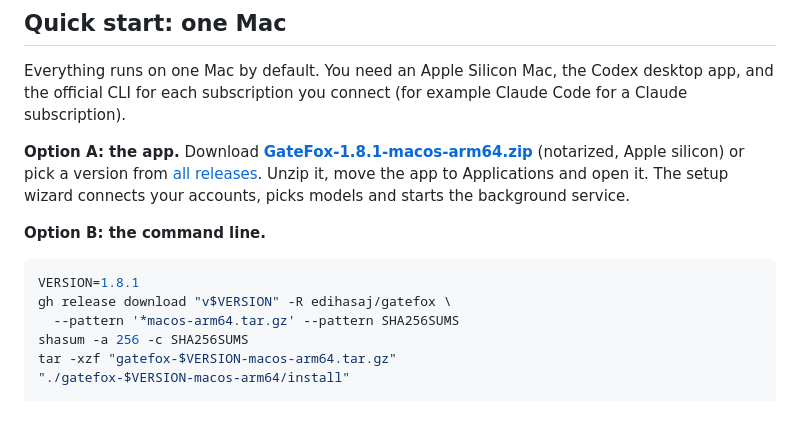
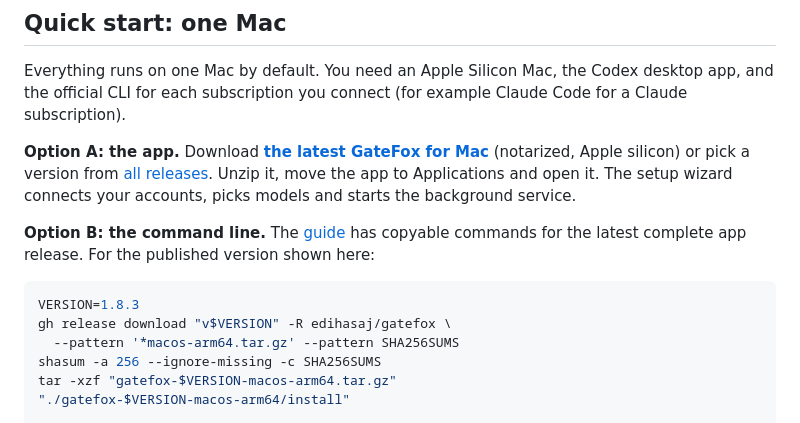
Before and after one commit to edihasaj/gatefox, a Markdown page: README.md, the part around the change. Drawn GitHub-style.

````diff
--- a/README.md
+++ b/README.md
@@ -40,19 +40,21 @@ desktop app, and the official CLI for each subscription you connect (for example
 Claude Code for a Claude subscription).
 
 **Option A: the app.** Download
-[**GateFox-1.8.1-macos-arm64.zip**](https://github.com/edihasaj/gatefox/releases/download/v1.8.1/GateFox-1.8.1-macos-arm64.zip)
+[**the latest GateFox for Mac**](https://gatefox.dev/#setup)
 (notarized, Apple silicon) or pick a version from
 [all releases](https://github.com/edihasaj/gatefox/releases). Unzip it, move the
 app to Applications and open it. The setup wizard connects your accounts, picks
 models and starts the background service.
 
-**Option B: the command line.**
+**Option B: the command line.** The [guide](https://gatefox.dev/#setup) has
+copyable commands for the latest complete app release. For the published version
+shown here:
 
 ```sh
-VERSION=1.8.1
+VERSION=1.8.3
 gh release download "v$VERSION" -R edihasaj/gatefox \
   --pattern '*macos-arm64.tar.gz' --pattern SHA256SUMS
-shasum -a 256 -c SHA256SUMS
+shasum -a 256 --ignore-missing -c SHA256SUMS
 tar -xzf "gatefox-$VERSION-macos-arm64.tar.gz"
 "./gatefox-$VERSION-macos-arm64/install"
 
````
Also changed, not shown: docs/docs-site.md (+26 -0 lines), docs/assets/og/404.jpg (added), docs/assets/og/changelog.jpg (added), 14 other files.
